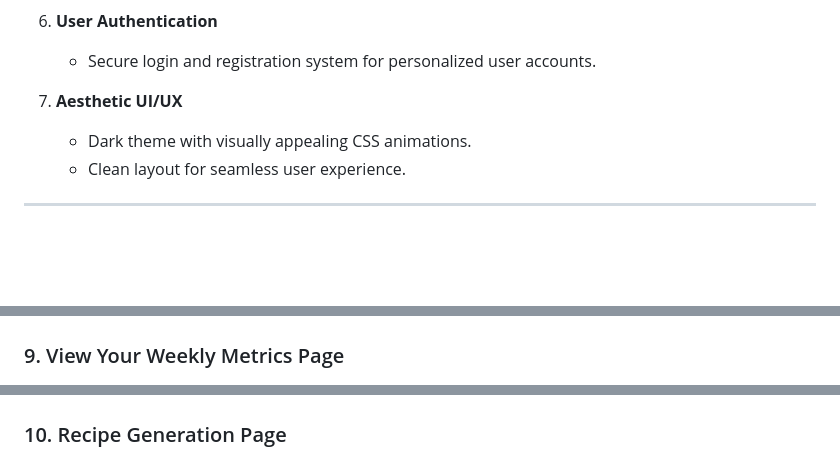
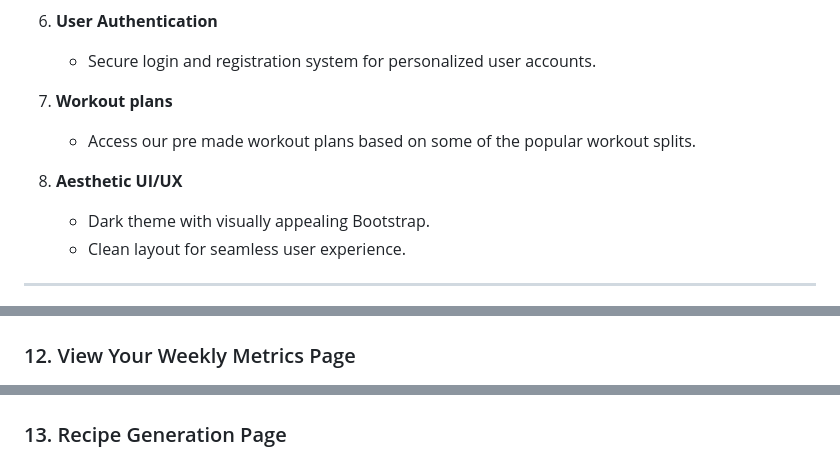
Before and after one commit to rimuru2725/FitForge, a Markdown page: README.md, 3 parts joined by grey strips. Drawn GitHub-style; blank space fills up the shorter version.

```diff
--- a/README.md
+++ b/README.md
@@ -30,8 +30,11 @@
 6. **User Authentication**
    - Secure login and registration system for personalized user accounts.
 
-7. **Aesthetic UI/UX**
-   - Dark theme with visually appealing CSS animations.
+7. **Workout plans**
+   - Access our pre made workout plans based on some of the popular workout splits.
+
+8. **Aesthetic UI/UX**
+   - Dark theme with visually appealing Bootstrap.
    - Clean layout for seamless user experience.
 
 ---
@@ -75,9 +84,9 @@
 ![Logging Physical Metrics Page](screenshots/metrics.png)
 
-### 9. View Your Weekly Metrics Page
+### 12. View Your Weekly Metrics Page
 ![View Metrics Page](screenshots/viewmetrics.png)
 
-### 10. Recipe Generation Page
+### 13. Recipe Generation Page
 ![Recipe Page](screenshots/recipes.png)
 
 
```
Also changed, not shown: other parts of README.md (+56 -4 lines), screenshots/home.png, screenshots/workout_plan1.png (added), screenshots/workout_plan2.png (added), 5 other files.
